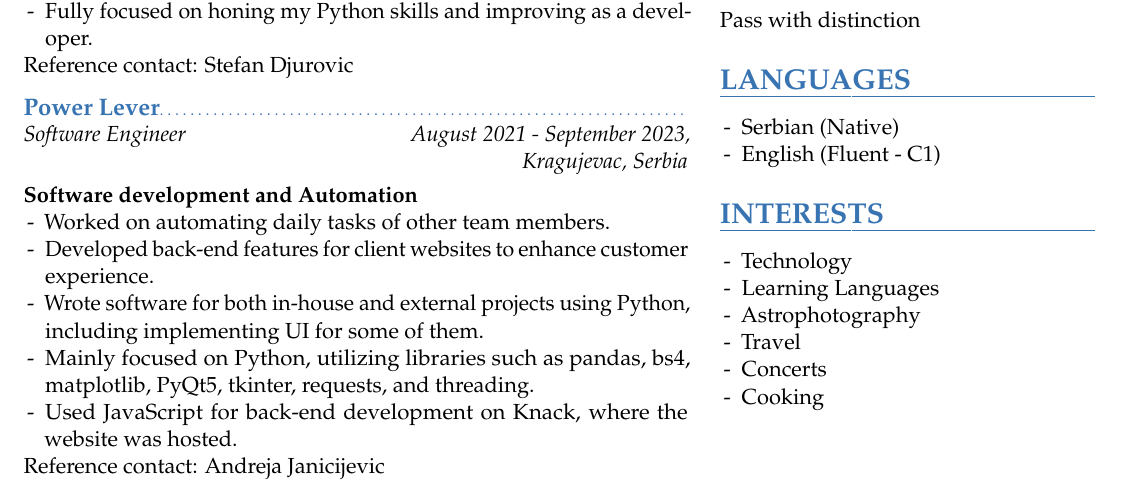
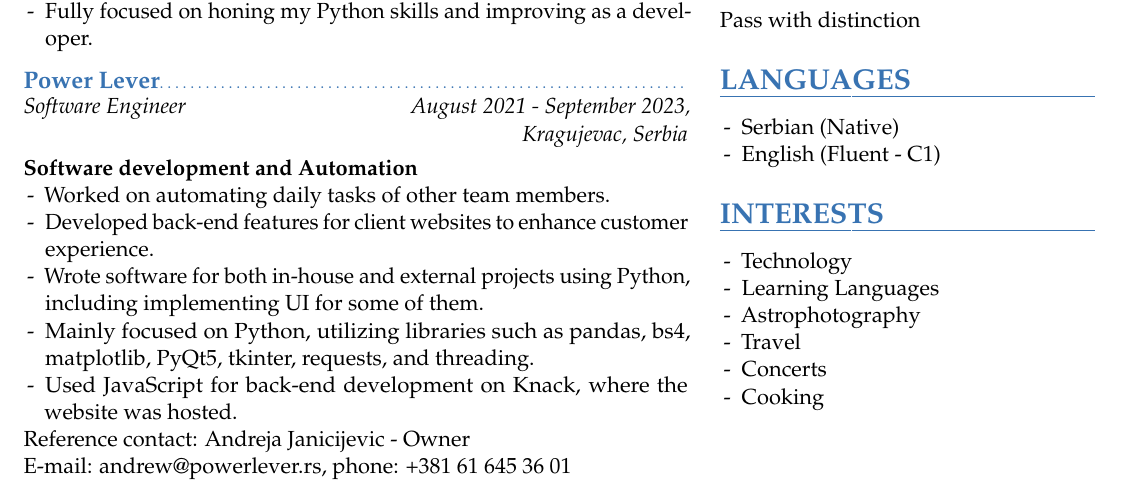
Before and after one commit to Aleksa-Markovic/Curiculum-Vitae, a LaTeX CV (New_CV.tex): part of the page, cut so that both start at the same text. Compiled offline with pdfLaTeX.

Commit message:
Power Lever Reference Added

```diff
--- a/New_CV.tex
+++ b/New_CV.tex
@@ -78,7 +78,6 @@
         \item Led several projects solo, achieving complete customer satisfaction.
         \item Fully focused on honing my Python skills and improving as a developer.
     \end{itemize}
-    Reference contact: Stefan Djurovic
 
     \vspace{1.0mm}
 
@@ -92,7 +91,8 @@
         \item Mainly focused on Python, utilizing libraries such as pandas, bs4, matplotlib, PyQt5, tkinter, requests, and threading.
         \item Used JavaScript for back-end development on Knack, where the website was hosted.
     \end{itemize}
-    Reference contact: Andreja Janicijevic
+    Reference contact: Andreja Janicijevic - Owner\\
+    E-mail: andrew@powerlever.rs, phone: +381 61 645 36 01
 
     \vspace{2.0mm}
 
```
Also changed, not shown: New_CV.pdf.
